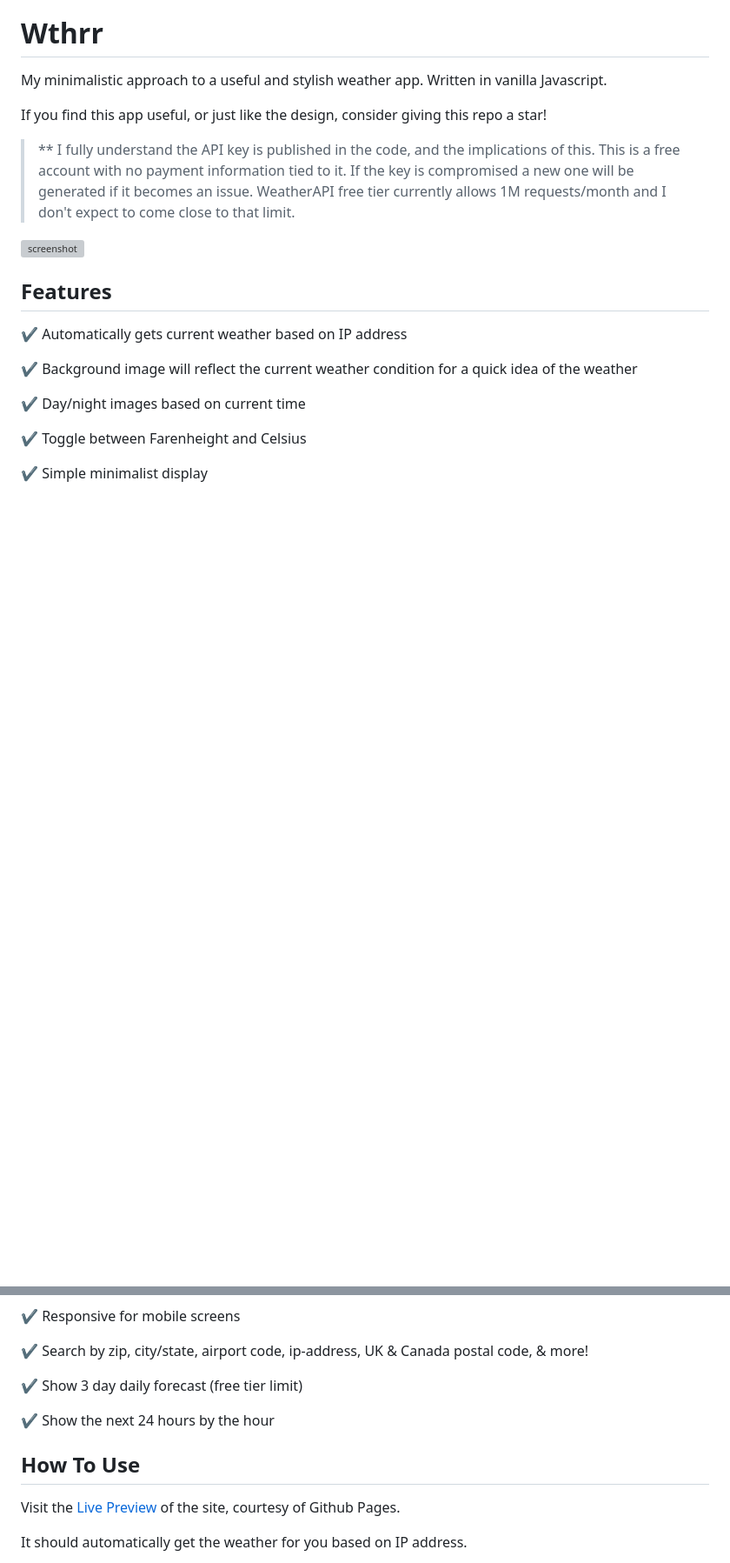
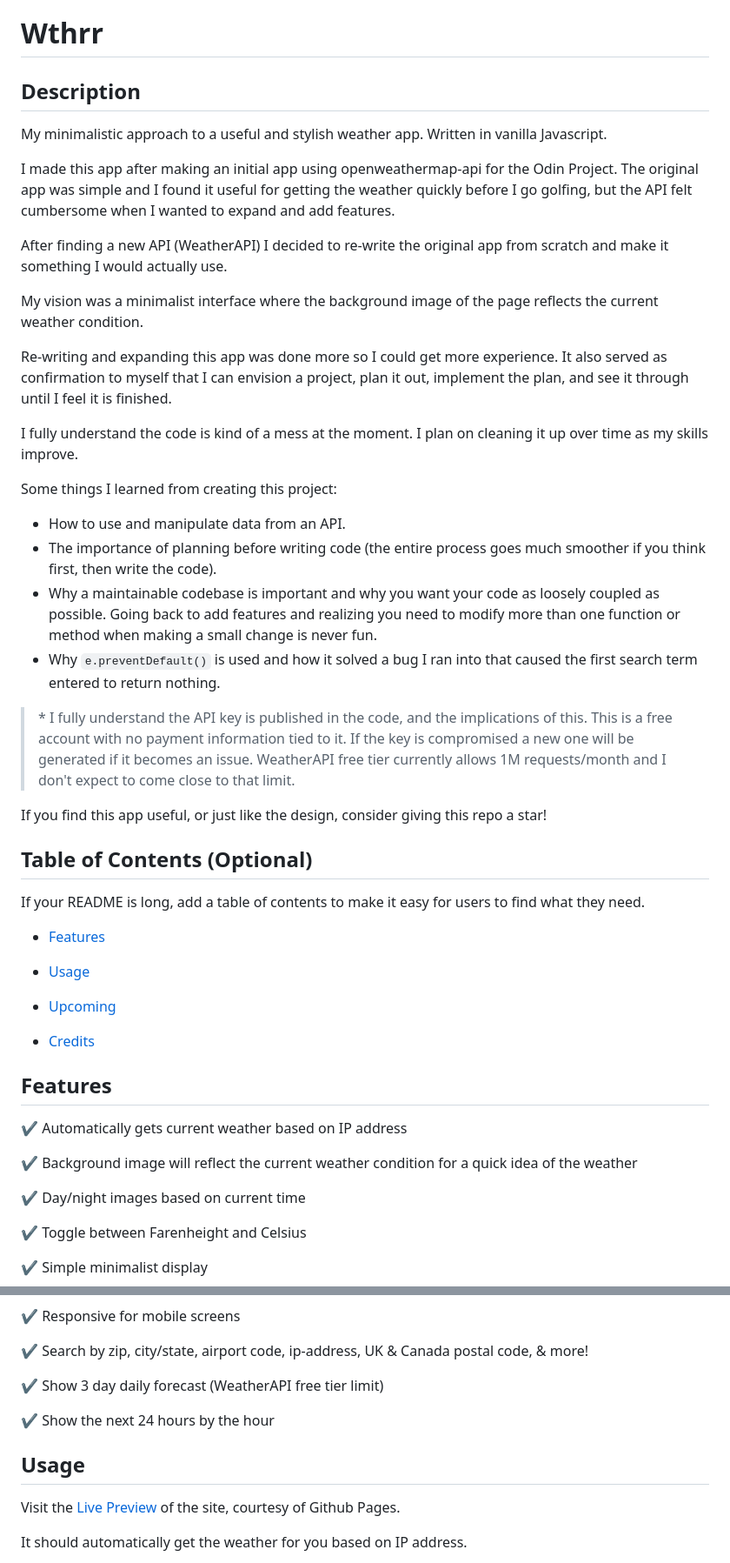
Before and after one commit to nronzel/Wthr, a Markdown page: README.md, 2 parts joined by grey strips. Shown: that part at 87% size. Rendered like a GitHub page; blank space fills up the shorter version; grey boxes are pictures that could not be loaded.

```diff
--- a/README.md
+++ b/README.md
@@ -1,12 +3,41 @@
 # Wthrr
+
+## Description
 
 My minimalistic approach to a useful and stylish weather app. Written in vanilla Javascript.
 
+I made this app after making an initial app using openweathermap-api for the Odin Project. The original app was simple and I found it useful for getting the weather quickly before I go golfing, but the API felt cumbersome when I wanted to expand and add features.
+
+After finding a new API (WeatherAPI) I decided to re-write the original app from scratch and make it something I would actually use.
+
+My vision was a minimalist interface where the background image of the page reflects the current weather condition.
+
+Re-writing and expanding this app was done more so I could get more experience. It also served as confirmation to myself that I can envision a project, plan it out, implement the plan, and see it through until I feel it is finished.
+
+I fully understand the code is kind of a mess at the moment. I plan on cleaning it up over time as my skills improve.
+
+Some things I learned from creating this project:
+
+- How to use and manipulate data from an API.
+- The importance of planning before writing code (the entire process goes much smoother if you think first, then write the code).
+- Why a maintainable codebase is important and why you want your code as loosely coupled as possible. Going back to add features and realizing you need to modify more than one function or method when making a small change is never fun.
+- Why `e.preventDefault()` is used and how it solved a bug I ran into that caused the first search term entered to return nothing.
+
+> \* I fully understand the API key is published in the code, and the implications of this. This is a free account with no payment information tied to it. If the key is compromised a new one will be generated if it becomes an issue. WeatherAPI free tier currently allows 1M requests/month and I don't expect to come close to that limit.
+
 If you find this app useful, or just like the design, consider giving this repo a star!
 
-> \*\* I fully understand the API key is published in the code, and the implications of this. This is a free account with no payment information tied to it. If the key is compromised a new one will be generated if it becomes an issue. WeatherAPI free tier currently allows 1M requests/month and I don't expect to come close to that limit.
+## Table of Contents (Optional)
 
-![screenshot](./dist/assets/imgs/screen-shot.png)
+If your README is long, add a table of contents to make it easy for users to find what they need.
+
+- [Features](#features)
+
+- [Usage](#usage)
+
+- [Upcoming](#upcoming)
+
+- [Credits](#credits)
 
 ## Features
 
@@ -24,11 +55,11 @@ If you find this app useful, or just like the design, consider giving this repo
 
 ✔️ Search by zip, city/state, airport code, ip-address, UK & Canada postal code, & more!
 
-✔️ Show 3 day daily forecast (free tier limit)
+✔️ Show 3 day daily forecast (WeatherAPI free tier limit)
 
 ✔️ Show the next 24 hours by the hour
 
-## How To Use
+## Usage
 
 Visit the [Live Preview](https://nronzel.github.io/Wthr/) of the site, courtesy of Github Pages.
 
```
Also changed, not shown: other parts of README.md (+4 -8 lines).
